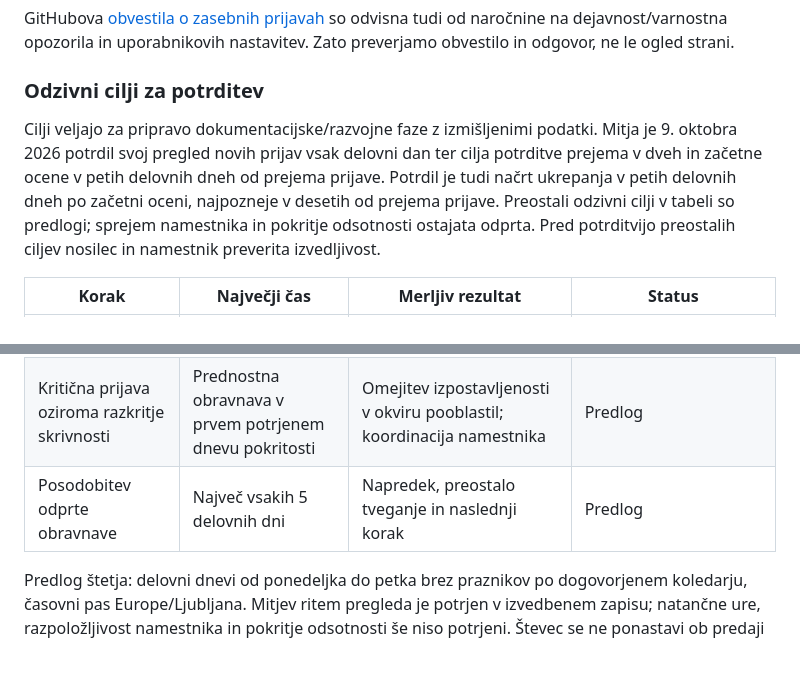
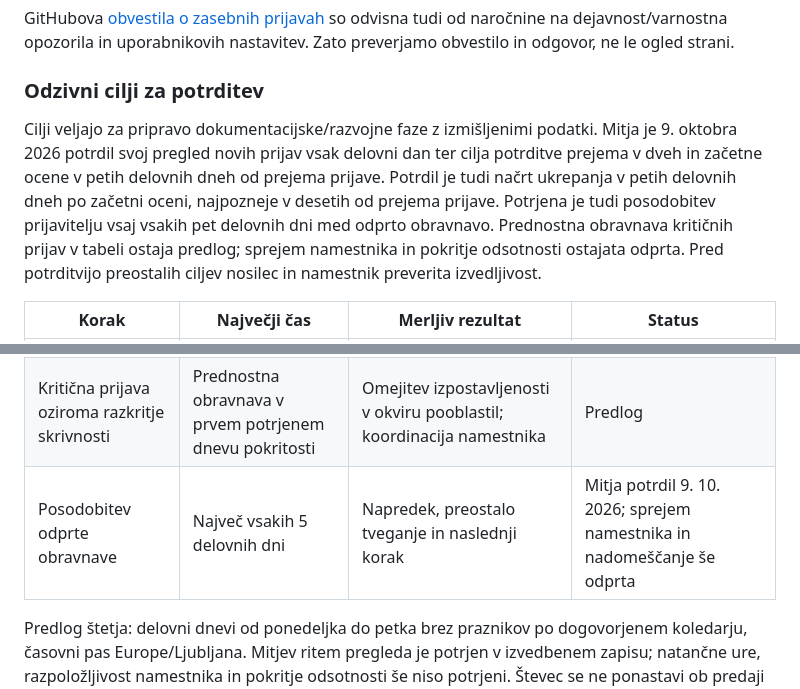
Before and after one commit to odprta-sola/solska-platforma, a Markdown page: docs/projekt/priprava-odlocitev-D03-D09-D12-D14.md, 2 parts joined by grey strips. Drawn GitHub-style; blank space fills up the shorter version.

Commit message:
docs: potrdi posodobitve odprtih prijav vsakih pet delovnih dni

```diff
--- a/docs/projekt/priprava-odlocitev-D03-D09-D12-D14.md
+++ b/docs/projekt/priprava-odlocitev-D03-D09-D12-D14.md
@@ -80,7 +90,7 @@ GitHubova [obvestila o zasebnih prijavah](https://docs.github.com/en/code-securi
 
 ### Odzivni cilji za potrditev
 
-Cilji veljajo za pripravo dokumentacijske/razvojne faze z izmišljenimi podatki. Mitja je 9. oktobra 2026 potrdil svoj pregled novih prijav vsak delovni dan ter cilja potrditve prejema v dveh in začetne ocene v petih delovnih dneh od prejema prijave. Potrdil je tudi načrt ukrepanja v petih delovnih dneh po začetni oceni, najpozneje v desetih od prejema prijave. Preostali odzivni cilji v tabeli so predlogi; sprejem namestnika in pokritje odsotnosti ostajata odprta. Pred potrditvijo preostalih ciljev nosilec in namestnik preverita izvedljivost.
+Cilji veljajo za pripravo dokumentacijske/razvojne faze z izmišljenimi podatki. Mitja je 9. oktobra 2026 potrdil svoj pregled novih prijav vsak delovni dan ter cilja potrditve prejema v dveh in začetne ocene v petih delovnih dneh od prejema prijave. Potrdil je tudi načrt ukrepanja v petih delovnih dneh po začetni oceni, najpozneje v desetih od prejema prijave. Potrjena je tudi posodobitev prijavitelju vsaj vsakih pet delovnih dni med odprto obravnavo. Prednostna obravnava kritičnih prijav v tabeli ostaja predlog; sprejem namestnika in pokritje odsotnosti ostajata odprta. Pred potrditvijo preostalih ciljev nosilec in namestnik preverita izvedljivost.
 
 | Korak | Največji čas | Merljiv rezultat | Status |
 | --- | --- | --- | --- |
@@ -88,7 +98,7 @@ Cilji veljajo za pripravo dokumentacijske/razvojne faze z izmišljenimi podatki.
 | Začetna ocena resnosti | 5 delovnih dni od prejema prijave | Vpliv, prizadeti obseg in stopnja resnosti ali jasno navedene manjkajoče informacije | Mitja potrdil 9. 10. 2026; sprejem namestnika in nadomeščanje še odprta |
 | Vsebinski odziv oziroma načrt ukrepanja | 5 delovnih dni od ocene, največ 10 od prejema | Odločitev o obravnavi, omejitveni ukrep, odgovorna oseba in naslednja posodobitev | Mitja potrdil 9. 10. 2026; sprejem namestnika in nadomeščanje še odprta |
 | Kritična prijava oziroma razkritje skrivnosti | Prednostna obravnava v prvem potrjenem dnevu pokritosti | Omejitev izpostavljenosti v okviru pooblastil; koordinacija namestnika | Predlog |
-| Posodobitev odprte obravnave | Največ vsakih 5 delovnih dni | Napredek, preostalo tveganje in naslednji korak | Predlog |
+| Posodobitev odprte obravnave | Največ vsakih 5 delovnih dni | Napredek, preostalo tveganje in naslednji korak | Mitja potrdil 9. 10. 2026; sprejem namestnika in nadomeščanje še odprta |
 
 Predlog štetja: delovni dnevi od ponedeljka do petka brez praznikov po dogovorjenem koledarju, časovni pas Europe/Ljubljana. Mitjev ritem pregleda je potrjen v izvedbenem zapisu; natančne ure, razpoložljivost namestnika in pokritje odsotnosti še niso potrjeni. Števec se ne ponastavi ob predaji namestniku; manjkajoče informacije ne opravičijo tišine. Ob napovedani odsotnosti se predaja izvede vnaprej; ob zamudi ciljnega odziva prevzame namestnik. Če sta oba nedosegljiva, mora dogovor določiti potrjeno zasebno eskalacijsko pot in odgovorno vlogo.
 
```
Also changed, not shown: other parts of docs/projekt/priprava-odlocitev-D03-D09-D12-D14.md (+11 -1 lines).
